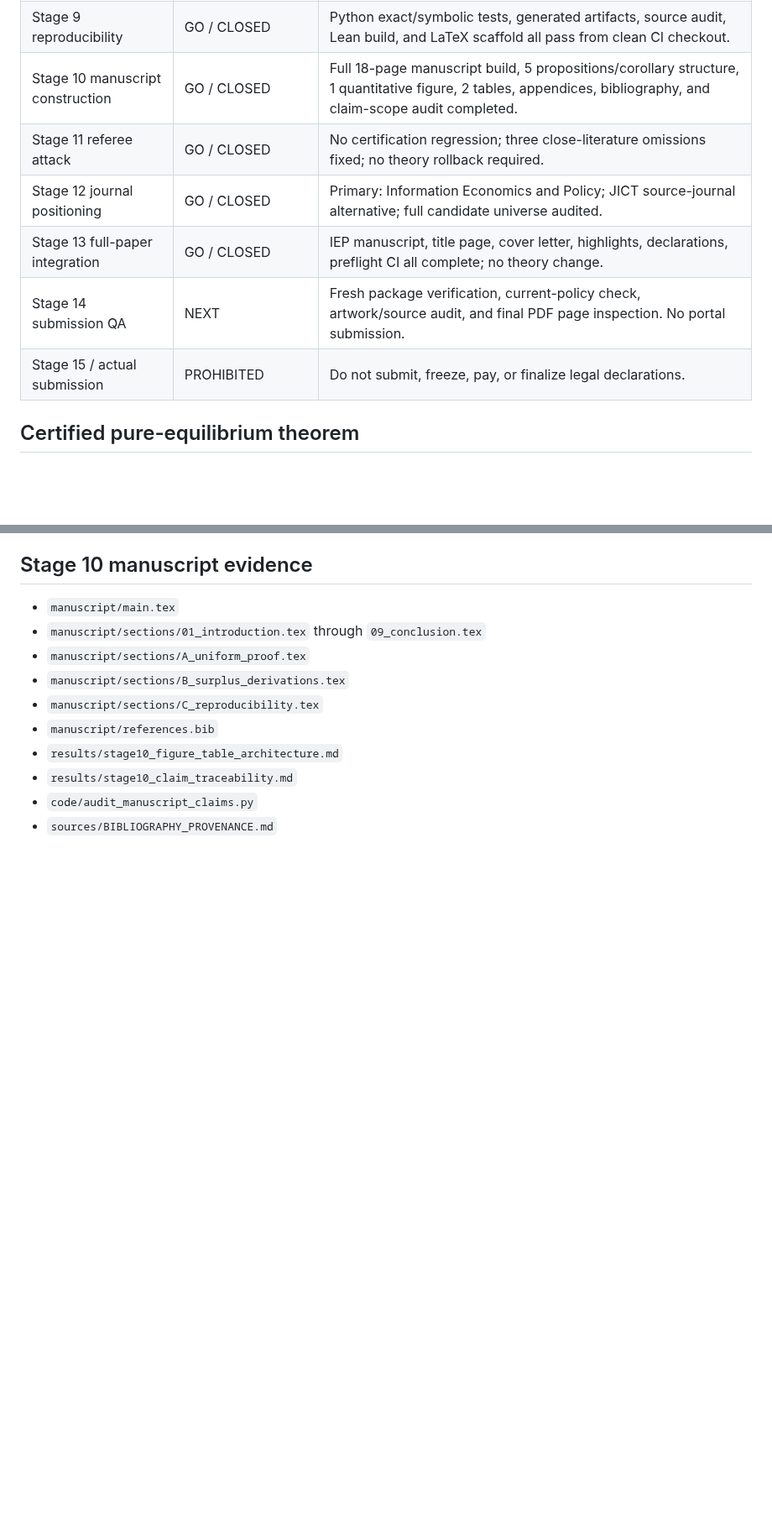
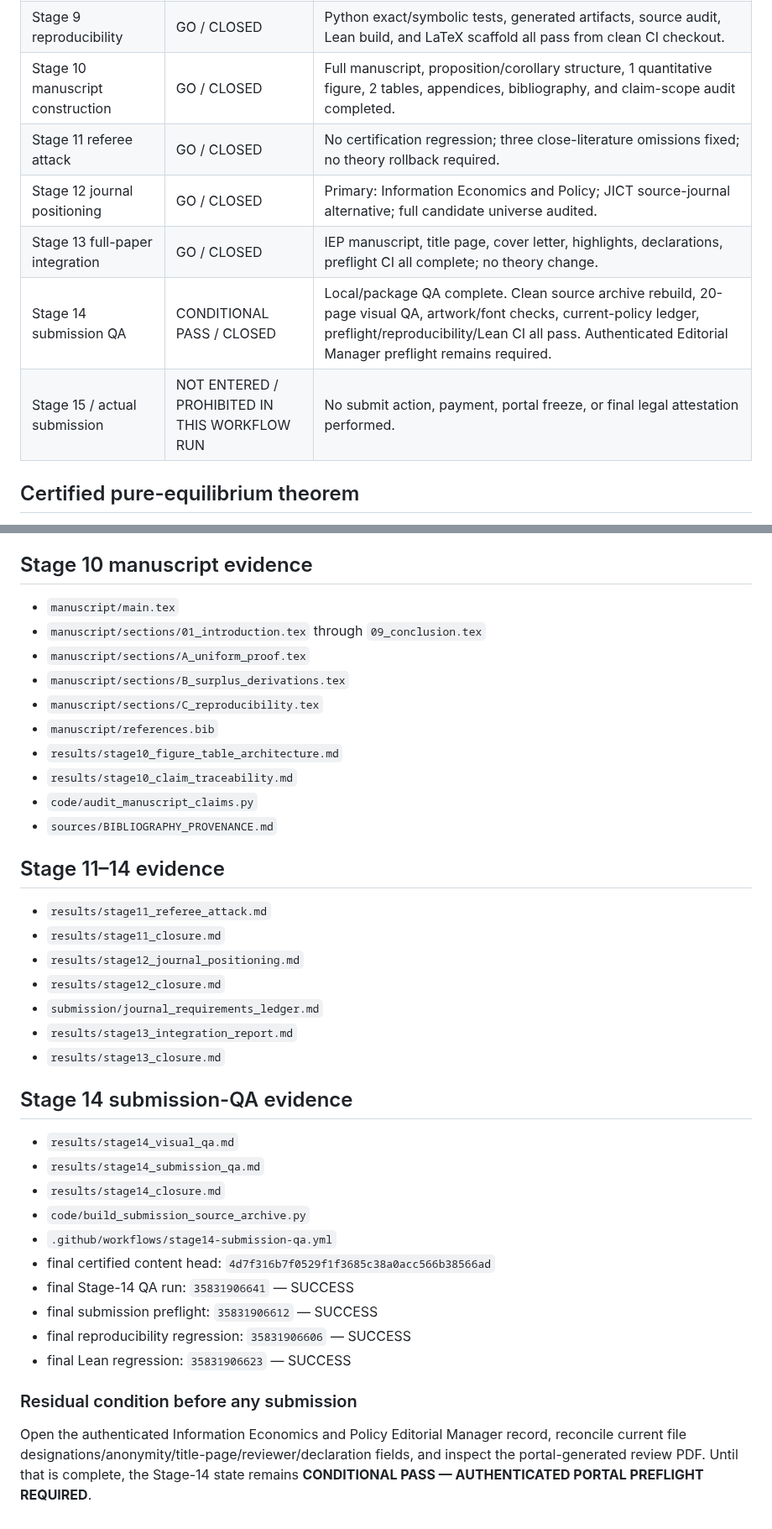
Before and after one commit to ryotamatsuki/gss-2012-hbpd-welfare-reassessment, a Markdown page: PROJECT_STATUS.md, 2 parts joined by grey strips. Shown at 84% size. Rendered like a GitHub page; blank space fills up the shorter version.

Commit message:
stage14: synchronize project status at conditional submission-ready gate

```diff
--- a/PROJECT_STATUS.md
+++ b/PROJECT_STATUS.md
@@ -32,12 +32,12 @@ Stage 4 and Stage 4A are now closed. The complete **pure-strategy** uniform-pric
 | Stage 7.5A | GO / CLOSED | MODEL-SPECIFIC scope certified; Contribution Robustness Certificate and Formal Verification PASS completed. |
 | Stage 8 theory freeze | GO / FROZEN | Canonical theory, claim scope, benchmarks, regressions, formal coverage, and change-control rules frozen. |
 | Stage 9 reproducibility | GO / CLOSED | Python exact/symbolic tests, generated artifacts, source audit, Lean build, and LaTeX scaffold all pass from clean CI checkout. |
-| Stage 10 manuscript construction | GO / CLOSED | Full 18-page manuscript build, 5 propositions/corollary structure, 1 quantitative figure, 2 tables, appendices, bibliography, and claim-scope audit completed. |
+| Stage 10 manuscript construction | GO / CLOSED | Full manuscript, proposition/corollary structure, 1 quantitative figure, 2 tables, appendices, bibliography, and claim-scope audit completed. |
 | Stage 11 referee attack | GO / CLOSED | No certification regression; three close-literature omissions fixed; no theory rollback required. |
 | Stage 12 journal positioning | GO / CLOSED | Primary: Information Economics and Policy; JICT source-journal alternative; full candidate universe audited. |
 | Stage 13 full-paper integration | GO / CLOSED | IEP manuscript, title page, cover letter, highlights, declarations, preflight CI all complete; no theory change. |
-| Stage 14 submission QA | NEXT | Fresh package verification, current-policy check, artwork/source audit, and final PDF page inspection. No portal submission. |
-| Stage 15 / actual submission | PROHIBITED | Do not submit, freeze, pay, or finalize legal declarations. |
+| Stage 14 submission QA | CONDITIONAL PASS / CLOSED | Local/package QA complete. Clean source archive rebuild, 20-page visual QA, artwork/font checks, current-policy ledger, preflight/reproducibility/Lean CI all pass. Authenticated Editorial Manager preflight remains required. |
+| Stage 15 / actual submission | NOT ENTERED / PROHIBITED IN THIS WORKFLOW RUN | No submit action, payment, portal freeze, or final legal attestation performed. |
 
 ## Certified pure-equilibrium theorem
 
@@ -123,3 +123,31 @@ No mathematical or scope gate remains open. Theory is frozen. Stage 9 may change
 * `results/stage10_claim_traceability.md`
 * `code/audit_manuscript_claims.py`
 * `sources/BIBLIOGRAPHY_PROVENANCE.md`
+
+
+## Stage 11–14 evidence
+
+* `results/stage11_referee_attack.md`
+* `results/stage11_closure.md`
+* `results/stage12_journal_positioning.md`
+* `results/stage12_closure.md`
+* `submission/journal_requirements_ledger.md`
+* `results/stage13_integration_report.md`
+* `results/stage13_closure.md`
+
+## Stage 14 submission-QA evidence
+
+* `results/stage14_visual_qa.md`
+* `results/stage14_submission_qa.md`
+* `results/stage14_closure.md`
+* `code/build_submission_source_archive.py`
+* `.github/workflows/stage14-submission-qa.yml`
+* final certified content head: `4d7f316b7f0529f1f3685c38a0acc566b38566ad`
+* final Stage-14 QA run: `35831906641` — SUCCESS
+* final submission preflight: `35831906612` — SUCCESS
+* final reproducibility regression: `35831906606` — SUCCESS
+* final Lean regression: `35831906623` — SUCCESS
+
+### Residual condition before any submission
+
+Open the authenticated Information Economics and Policy Editorial Manager record, reconcile current file designations/anonymity/title-page/reviewer/declaration fields, and inspect the portal-generated review PDF. Until that is complete, the Stage-14 state remains **CONDITIONAL PASS — AUTHENTICATED PORTAL PREFLIGHT REQUIRED**.
```
Also changed, not shown: other parts of PROJECT_STATUS.md (+1 -1 lines).
